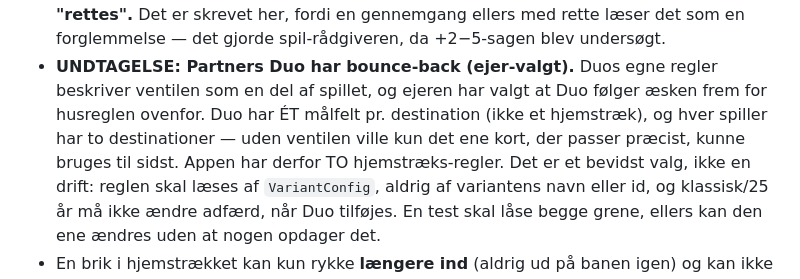
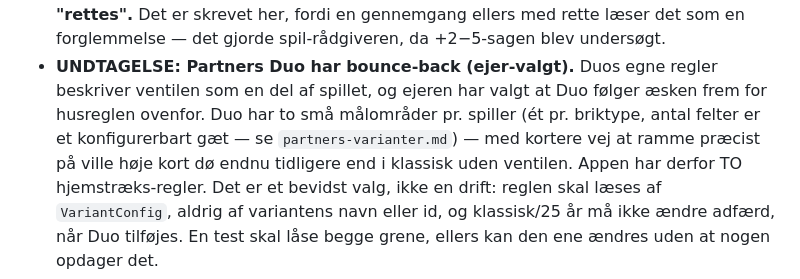
Before and after one commit to cvejleaa/Partners, a Markdown page: docs/regler.md, the part around the change. GitHub-like rendering.

```diff
--- a/docs/regler.md
+++ b/docs/regler.md
@@ -206,9 +206,10 @@ ikke findes — og er derfor ulovligt.
   gjorde spil-rådgiveren, da +2−5-sagen blev undersøgt.
 - **UNDTAGELSE: Partners Duo har bounce-back (ejer-valgt).** Duos egne regler
   beskriver ventilen som en del af spillet, og ejeren har valgt at Duo følger
-  æsken frem for husreglen ovenfor. Duo har ÉT målfelt pr. destination (ikke
-  et hjemstræk), og hver spiller har to destinationer — uden ventilen ville
-  kun det ene kort, der passer præcist, kunne bruges til sidst.
+  æsken frem for husreglen ovenfor. Duo har to små målområder pr. spiller
+  (ét pr. briktype, antal felter er et konfigurerbart gæt — se
+  `partners-varianter.md`) — med kortere vej at ramme præcist på ville høje
+  kort dø endnu tidligere end i klassisk uden ventilen.
   Appen har derfor TO hjemstræks-regler. Det er et bevidst valg, ikke en drift:
   reglen skal læses af `VariantConfig`, aldrig af variantens navn eller id, og
   klassisk/25 år må ikke ændre adfærd, når Duo tilføjes. En test skal låse
```
Also changed, not shown: docs/partners-varianter.md (+13 -15 lines).
